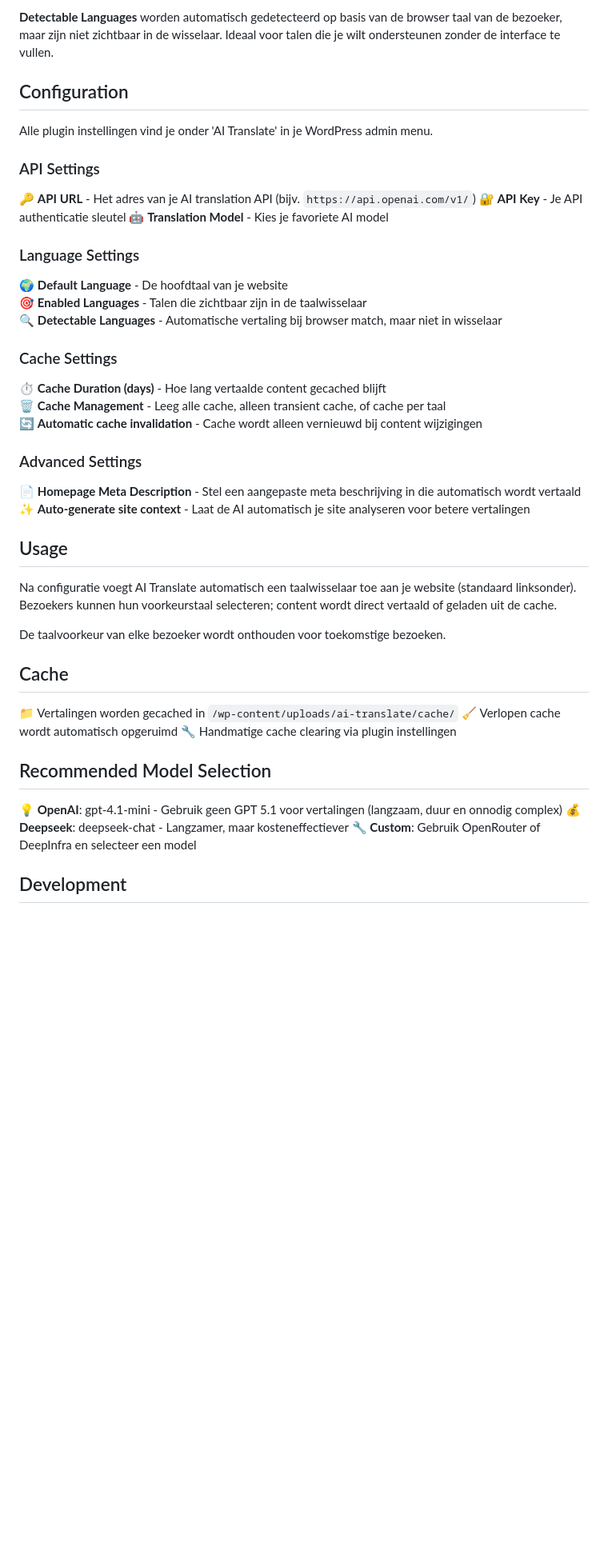
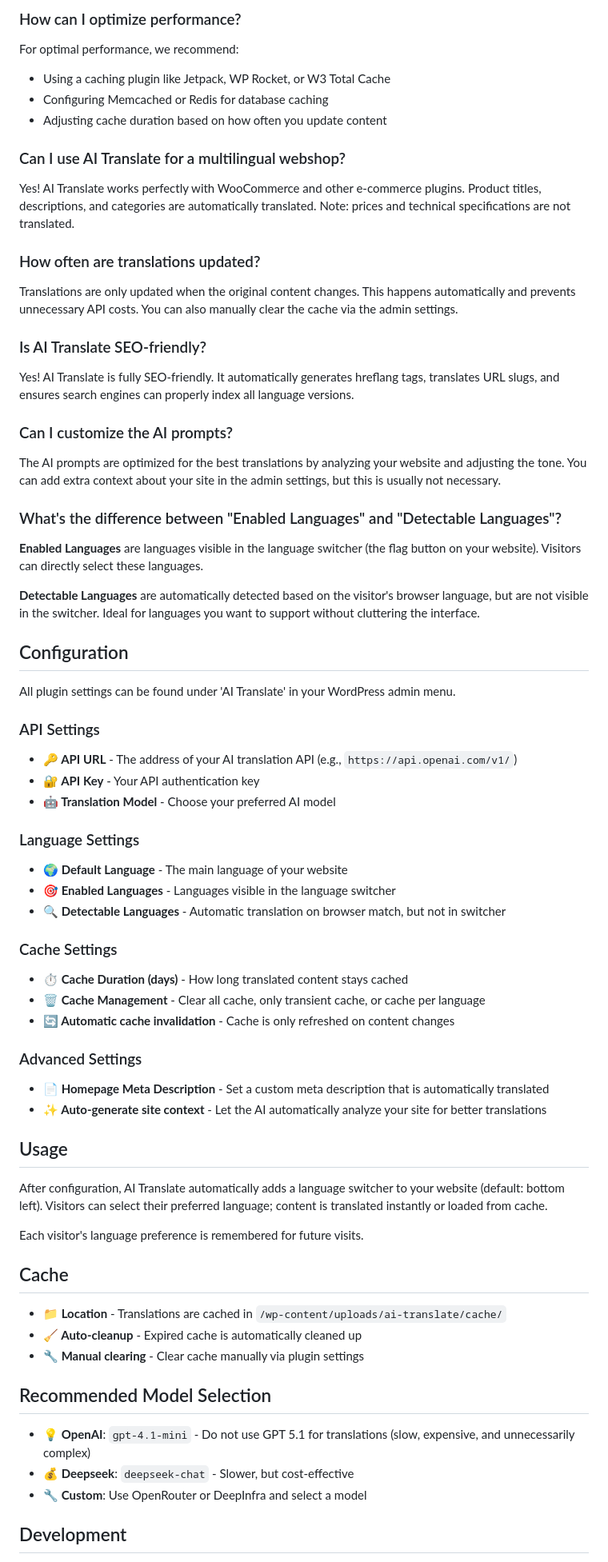
Before and after one commit to gerard-kanters/ai-translate, a Markdown page: README.md, the part around the change printed below. Shown: that part at 80% size. GitHub-like rendering; blank space fills up the shorter version.

```diff
--- a/README.md
+++ b/README.md
@@ -85,50 +76,77 @@ De AI prompts zijn geoptimaliseerd voor de beste vertalingen door je website te
 
-**Detectable Languages** worden automatisch gedetecteerd op basis van de browser taal van de bezoeker, maar zijn niet zichtbaar in de wisselaar. Ideaal voor talen die je wilt ondersteunen zonder de interface te vullen.
+### How can I optimize performance?
+
+For optimal performance, we recommend:
+- Using a caching plugin like Jetpack, WP Rocket, or W3 Total Cache
+- Configuring Memcached or Redis for database caching
+- Adjusting cache duration based on how often you update content
+
+### Can I use AI Translate for a multilingual webshop?
+
+Yes! AI Translate works perfectly with WooCommerce and other e-commerce plugins. Product titles, descriptions, and categories are automatically translated. Note: prices and technical specifications are not translated.
+
+### How often are translations updated?
+
+Translations are only updated when the original content changes. This happens automatically and prevents unnecessary API costs. You can also manually clear the cache via the admin settings.
+
+### Is AI Translate SEO-friendly?
+
+Yes! AI Translate is fully SEO-friendly. It automatically generates hreflang tags, translates URL slugs, and ensures search engines can properly index all language versions.
+
+### Can I customize the AI prompts?
+
+The AI prompts are optimized for the best translations by analyzing your website and adjusting the tone. You can add extra context about your site in the admin settings, but this is usually not necessary.
+
+### What's the difference between "Enabled Languages" and "Detectable Languages"?
+
+**Enabled Languages** are languages visible in the language switcher (the flag button on your website). Visitors can directly select these languages.
+
+**Detectable Languages** are automatically detected based on the visitor's browser language, but are not visible in the switcher. Ideal for languages you want to support without cluttering the interface.
 
 ## Configuration
 
-Alle plugin instellingen vind je onder 'AI Translate' in je WordPress admin menu.
+All plugin settings can be found under 'AI Translate' in your WordPress admin menu.
 
 ### API Settings
 
-🔑 **API URL** - Het adres van je AI translation API (bijv. `https://api.openai.com/v1/`)
-🔐 **API Key** - Je API authenticatie sleutel
-🤖 **Translation Model** - Kies je favoriete AI model
+- **🔑 API URL** - The address of your AI translation API (e.g., `https://api.openai.com/v1/`)
+- **🔐 API Key** - Your API authentication key
+- **🤖 Translation Model** - Choose your preferred AI model
 
 ### Language Settings
 
-🌍 **Default Language** - De hoofdtaal van je website
-🎯 **Enabled Languages** - Talen die zichtbaar zijn in de taalwisselaar
-🔍 **Detectable Languages** - Automatische vertaling bij browser match, maar niet in wisselaar
+- **🌍 Default Language** - The main language of your website
+- **🎯 Enabled Languages** - Languages visible in the language switcher
+- **🔍 Detectable Languages** - Automatic translation on browser match, but not in switcher
 
 ### Cache Settings
 
-⏱️ **Cache Duration (days)** - Hoe lang vertaalde content gecached blijft
-🗑️ **Cache Management** - Leeg alle cache, alleen transient cache, of cache per taal
-🔄 **Automatic cache invalidation** - Cache wordt alleen vernieuwd bij content wijzigingen
+- **⏱️ Cache Duration (days)** - How long translated content stays cached
+- **🗑️ Cache Management** - Clear all cache, only transient cache, or cache per language
+- **🔄 Automatic cache invalidation** - Cache is only refreshed on content changes
 
 ### Advanced Settings
 
-📄 **Homepage Meta Description** - Stel een aangepaste meta beschrijving in die automatisch wordt vertaald
-✨ **Auto-generate site context** - Laat de AI automatisch je site analyseren voor betere vertalingen
+- **📄 Homepage Meta Description** - Set a custom meta description that is automatically translated
+- **✨ Auto-generate site context** - Let the AI automatically analyze your site for better translations
 
 ## Usage
 
-Na configuratie voegt AI Translate automatisch een taalwisselaar toe aan je website (standaard linksonder). Bezoekers kunnen hun voorkeurstaal selecteren; content wordt direct vertaald of geladen uit de cache.
+After configuration, AI Translate automatically adds a language switcher to your website (default: bottom left). Visitors can select their preferred language; content is translated instantly or loaded from cache.
 
-De taalvoorkeur van elke bezoeker wordt onthouden voor toekomstige bezoeken.
+Each visitor's language preference is remembered for future visits.
 
 ## Cache
 
-📁 Vertalingen worden gecached in `/wp-content/uploads/ai-translate/cache/`
-🧹 Verlopen cache wordt automatisch opgeruimd
-🔧 Handmatige cache clearing via plugin instellingen
+- **📁 Location** - Translations are cached in `/wp-content/uploads/ai-translate/cache/`
+- **🧹 Auto-cleanup** - Expired cache is automatically cleaned up
+- **🔧 Manual clearing** - Clear cache manually via plugin settings
 
 ## Recommended Model Selection
 
-💡 **OpenAI**: gpt-4.1-mini - Gebruik geen GPT 5.1 voor vertalingen (langzaam, duur en onnodig complex)
-💰 **Deepseek**: deepseek-chat - Langzamer, maar kosteneffectiever
-🔧 **Custom**: Gebruik OpenRouter of DeepInfra en selecteer een model
+- **💡 OpenAI**: `gpt-4.1-mini` - Do not use GPT 5.1 for translations (slow, expensive, and unnecessarily complex)
+- **💰 Deepseek**: `deepseek-chat` - Slower, but cost-effective
+- **🔧 Custom**: Use OpenRouter or DeepInfra and select a model
 
 ## Development
 
```
Also changed, not shown: other parts of README.md (+76 -83 lines).
